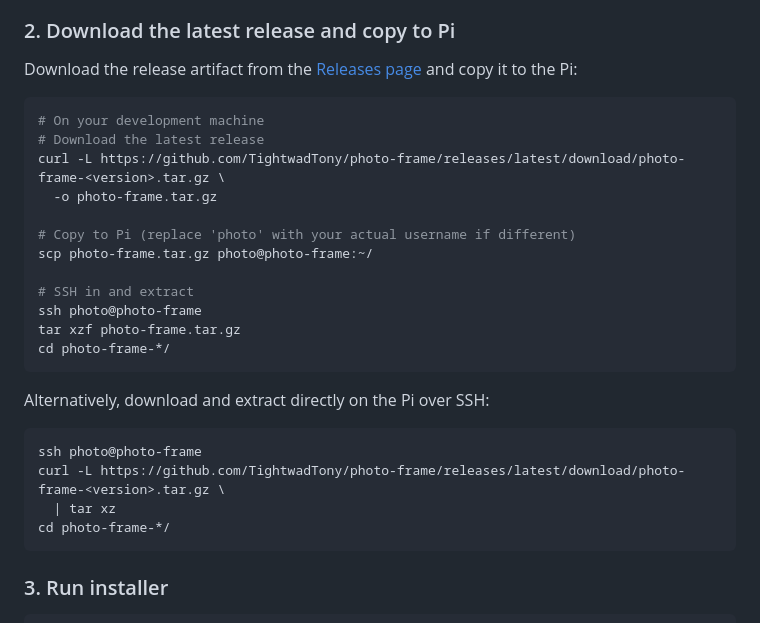
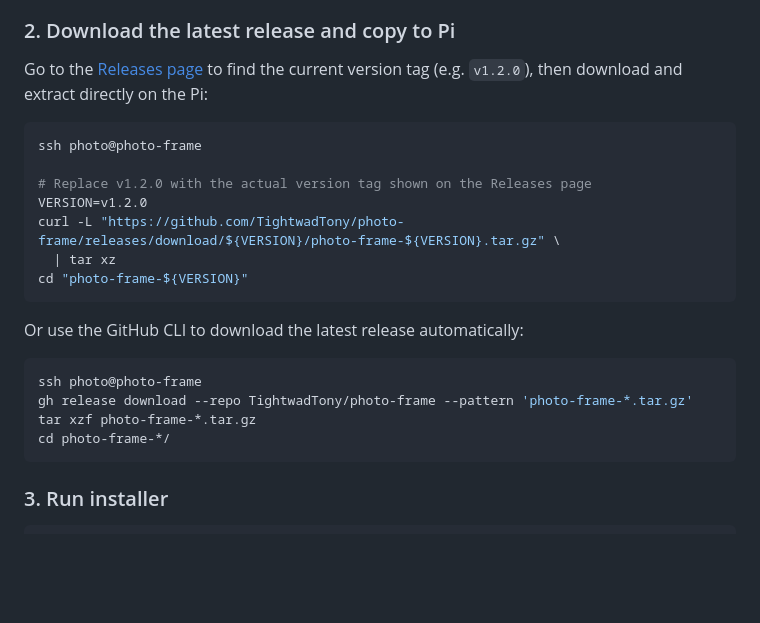
Before and after one commit to TightwadTony/fancy-frame, a Markdown page: README.md, the part around the change. Rendered like a GitHub page; blank space fills up the shorter version.

Commit message:
docs: clarify version placeholder in README release install instructions
Agent-Logs-Url: https://github.com/TightwadTony/photo-frame/sessions/1ae5bccd-0184-47c3-a313-ecacf7d23071

Co-authored-by: TightwadTony <271401413+TightwadTony@users.noreply.github.com>

````diff
--- a/README.md
+++ b/README.md
@@ -35,29 +35,24 @@ Use **Raspberry Pi Imager** with these advanced settings:
 
 ### 2. Download the latest release and copy to Pi
 
-Download the release artifact from the [Releases page](../../releases/latest) and copy it to the Pi:
-
-```bash
-# On your development machine
-# Download the latest release
-curl -L https://github.com/TightwadTony/photo-frame/releases/latest/download/photo-frame-<version>.tar.gz \
-  -o photo-frame.tar.gz
-
-# Copy to Pi (replace 'photo' with your actual username if different)
-scp photo-frame.tar.gz photo@photo-frame:~/
-
-# SSH in and extract
-ssh photo@photo-frame
-tar xzf photo-frame.tar.gz
-cd photo-frame-*/
-```
-
-Alternatively, download and extract directly on the Pi over SSH:
+Go to the [Releases page](../../releases/latest) to find the current version tag (e.g. `v1.2.0`), then download and extract directly on the Pi:
 
 ```bash
 ssh photo@photo-frame
-curl -L https://github.com/TightwadTony/photo-frame/releases/latest/download/photo-frame-<version>.tar.gz \
+
+# Replace v1.2.0 with the actual version tag shown on the Releases page
+VERSION=v1.2.0
+curl -L "https://github.com/TightwadTony/photo-frame/releases/download/${VERSION}/photo-frame-${VERSION}.tar.gz" \
   | tar xz
+cd "photo-frame-${VERSION}"
+```
+
+Or use the GitHub CLI to download the latest release automatically:
+
+```bash
+ssh photo@photo-frame
+gh release download --repo TightwadTony/photo-frame --pattern 'photo-frame-*.tar.gz'
+tar xzf photo-frame-*.tar.gz
 cd photo-frame-*/
 ```
 
````
